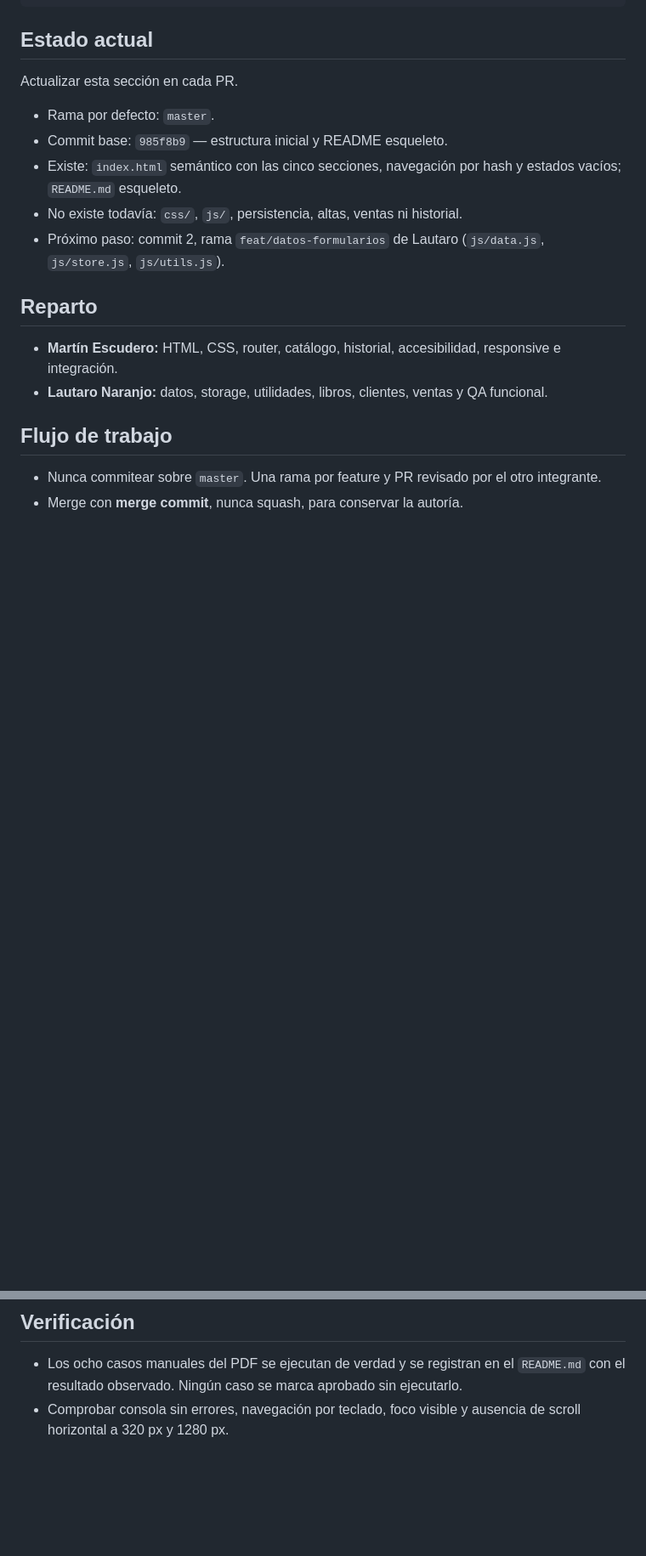
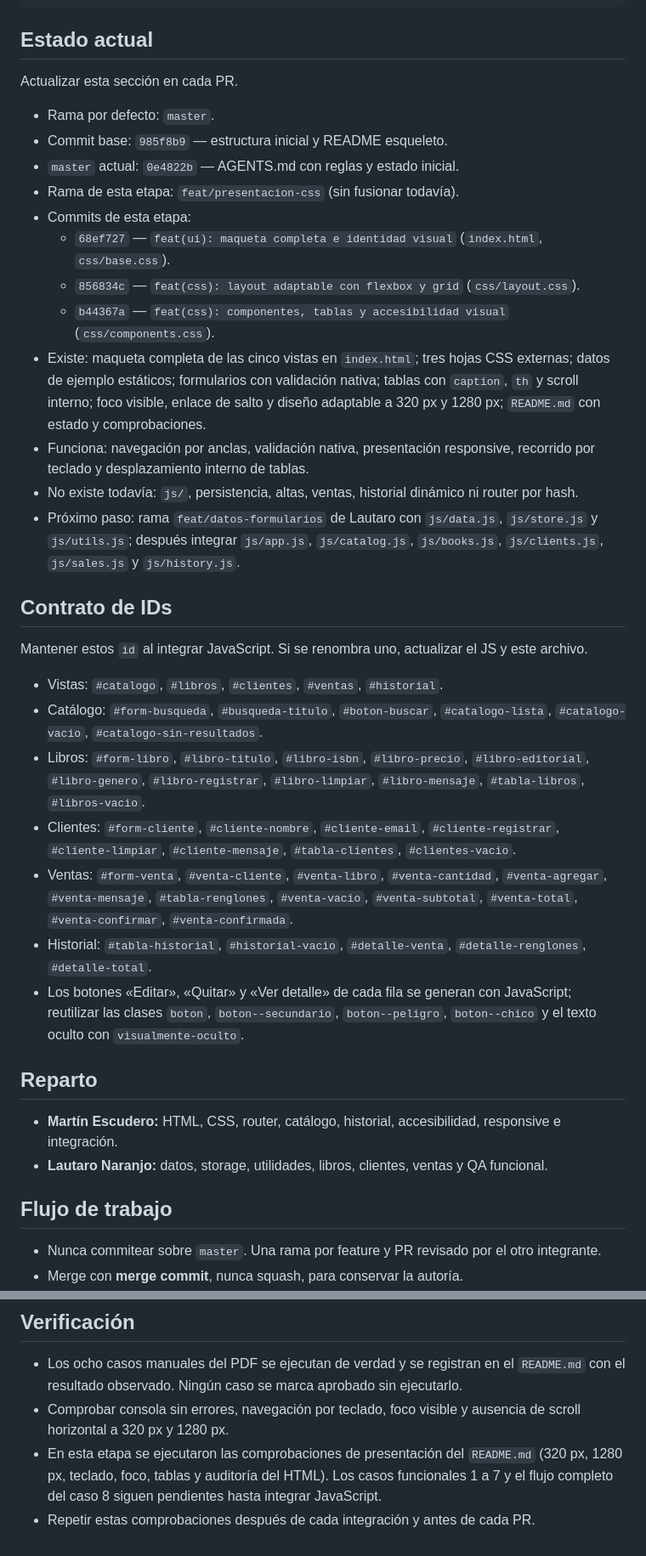
Before and after one commit to lauty-naranjo/PrimerParcial---Programacion-III, a Markdown page: AGENTS.md, 2 parts joined by grey strips. Shown at 85% size. Drawn GitHub-style; blank space fills up the shorter version.

```diff
--- a/AGENTS.md
+++ b/AGENTS.md
@@ -45,9 +45,28 @@ Actualizar esta sección en cada PR.
 
 - Rama por defecto: `master`.
 - Commit base: `985f8b9` — estructura inicial y README esqueleto.
-- Existe: `index.html` semántico con las cinco secciones, navegación por hash y estados vacíos; `README.md` esqueleto.
-- No existe todavía: `css/`, `js/`, persistencia, altas, ventas ni historial.
-- Próximo paso: commit 2, rama `feat/datos-formularios` de Lautaro (`js/data.js`, `js/store.js`, `js/utils.js`).
+- `master` actual: `0e4822b` — AGENTS.md con reglas y estado inicial.
+- Rama de esta etapa: `feat/presentacion-css` (sin fusionar todavía).
+- Commits de esta etapa:
+  - `68ef727` — `feat(ui): maqueta completa e identidad visual` (`index.html`, `css/base.css`).
+  - `856834c` — `feat(css): layout adaptable con flexbox y grid` (`css/layout.css`).
+  - `b44367a` — `feat(css): componentes, tablas y accesibilidad visual` (`css/components.css`).
+- Existe: maqueta completa de las cinco vistas en `index.html`; tres hojas CSS externas; datos de ejemplo estáticos; formularios con validación nativa; tablas con `caption`, `th` y scroll interno; foco visible, enlace de salto y diseño adaptable a 320 px y 1280 px; `README.md` con estado y comprobaciones.
+- Funciona: navegación por anclas, validación nativa, presentación responsive, recorrido por teclado y desplazamiento interno de tablas.
+- No existe todavía: `js/`, persistencia, altas, ventas, historial dinámico ni router por hash.
+- Próximo paso: rama `feat/datos-formularios` de Lautaro con `js/data.js`, `js/store.js` y `js/utils.js`; después integrar `js/app.js`, `js/catalog.js`, `js/books.js`, `js/clients.js`, `js/sales.js` y `js/history.js`.
+
+## Contrato de IDs
+
+Mantener estos `id` al integrar JavaScript. Si se renombra uno, actualizar el JS y este archivo.
+
+- Vistas: `#catalogo`, `#libros`, `#clientes`, `#ventas`, `#historial`.
+- Catálogo: `#form-busqueda`, `#busqueda-titulo`, `#boton-buscar`, `#catalogo-lista`, `#catalogo-vacio`, `#catalogo-sin-resultados`.
+- Libros: `#form-libro`, `#libro-titulo`, `#libro-isbn`, `#libro-precio`, `#libro-editorial`, `#libro-genero`, `#libro-registrar`, `#libro-limpiar`, `#libro-mensaje`, `#tabla-libros`, `#libros-vacio`.
+- Clientes: `#form-cliente`, `#cliente-nombre`, `#cliente-email`, `#cliente-registrar`, `#cliente-limpiar`, `#cliente-mensaje`, `#tabla-clientes`, `#clientes-vacio`.
+- Ventas: `#form-venta`, `#venta-cliente`, `#venta-libro`, `#venta-cantidad`, `#venta-agregar`, `#venta-mensaje`, `#tabla-renglones`, `#venta-vacio`, `#venta-subtotal`, `#venta-total`, `#venta-confirmar`, `#venta-confirmada`.
+- Historial: `#tabla-historial`, `#historial-vacio`, `#detalle-venta`, `#detalle-renglones`, `#detalle-total`.
+- Los botones «Editar», «Quitar» y «Ver detalle» de cada fila se generan con JavaScript; reutilizar las clases `boton`, `boton--secundario`, `boton--peligro`, `boton--chico` y el texto oculto con `visualmente-oculto`.
 
 ## Reparto
 
@@ -69,3 +88,5 @@ Actualizar esta sección en cada PR.
 
 - Los ocho casos manuales del PDF se ejecutan de verdad y se registran en el `README.md` con el resultado observado. Ningún caso se marca aprobado sin ejecutarlo.
 - Comprobar consola sin errores, navegación por teclado, foco visible y ausencia de scroll horizontal a 320 px y 1280 px.
+- En esta etapa se ejecutaron las comprobaciones de presentación del `README.md` (320 px, 1280 px, teclado, foco, tablas y auditoría del HTML). Los casos funcionales 1 a 7 y el flujo completo del caso 8 siguen pendientes hasta integrar JavaScript.
+- Repetir estas comprobaciones después de cada integración y antes de cada PR.
```
Also changed, not shown: README.md (+52 -13 lines).
